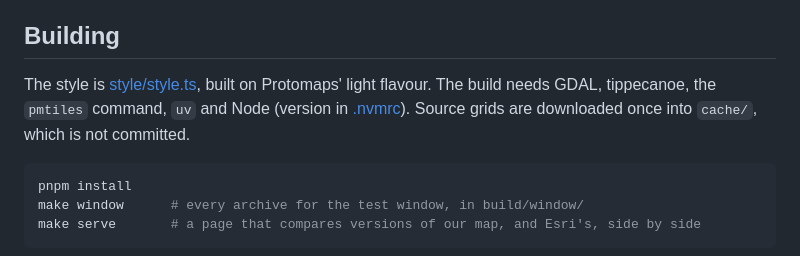
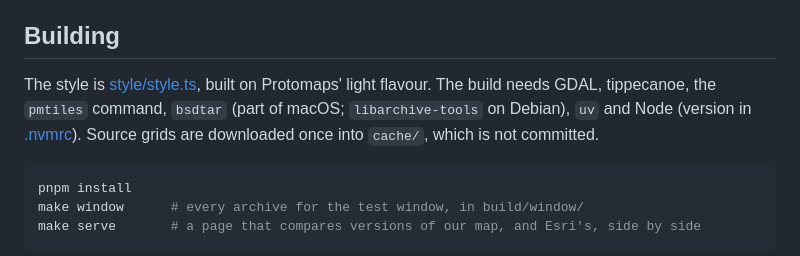
Before and after one commit to salish-sea/basemap, a Markdown page: README.md, the part around the change. Rendered like a GitHub page.

Commit message:
README: the build needs bsdtar
Co-Authored-By: Claude Opus 5.5 <noreply@anthropic.com>

````diff
--- a/README.md
+++ b/README.md
@@ -34,7 +34,7 @@ Depth is drawn in two ways, both cut from the same elevation grid:
 
 ## Building
 
-The style is [style/style.ts](style/style.ts), built on Protomaps' light flavour. The build needs GDAL, tippecanoe, the `pmtiles` command, `uv` and Node (version in [.nvmrc](.nvmrc)). Source grids are downloaded once into `cache/`, which is not committed.
+The style is [style/style.ts](style/style.ts), built on Protomaps' light flavour. The build needs GDAL, tippecanoe, the `pmtiles` command, `bsdtar` (part of macOS; `libarchive-tools` on Debian), `uv` and Node (version in [.nvmrc](.nvmrc)). Source grids are downloaded once into `cache/`, which is not committed.
 
 ```sh
 pnpm install
````
